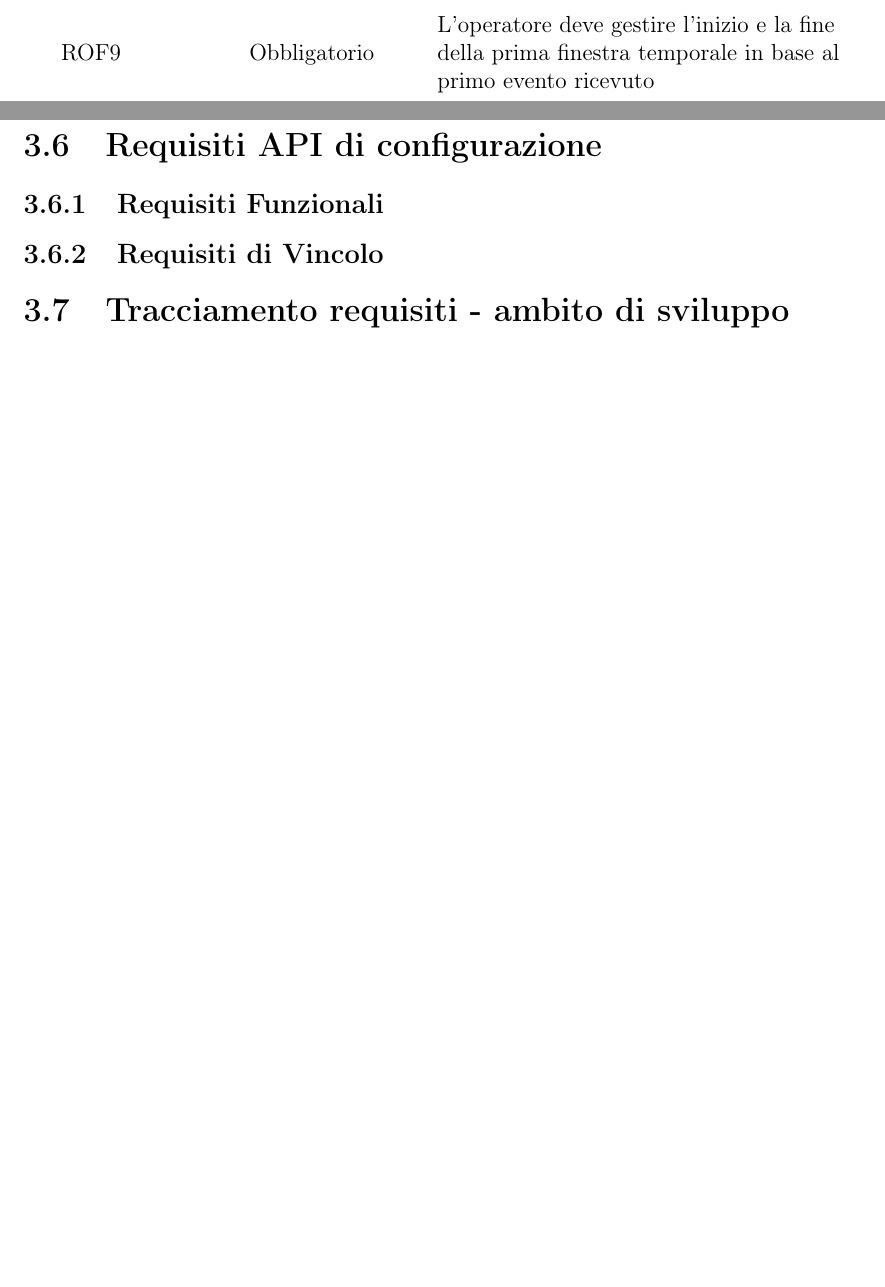
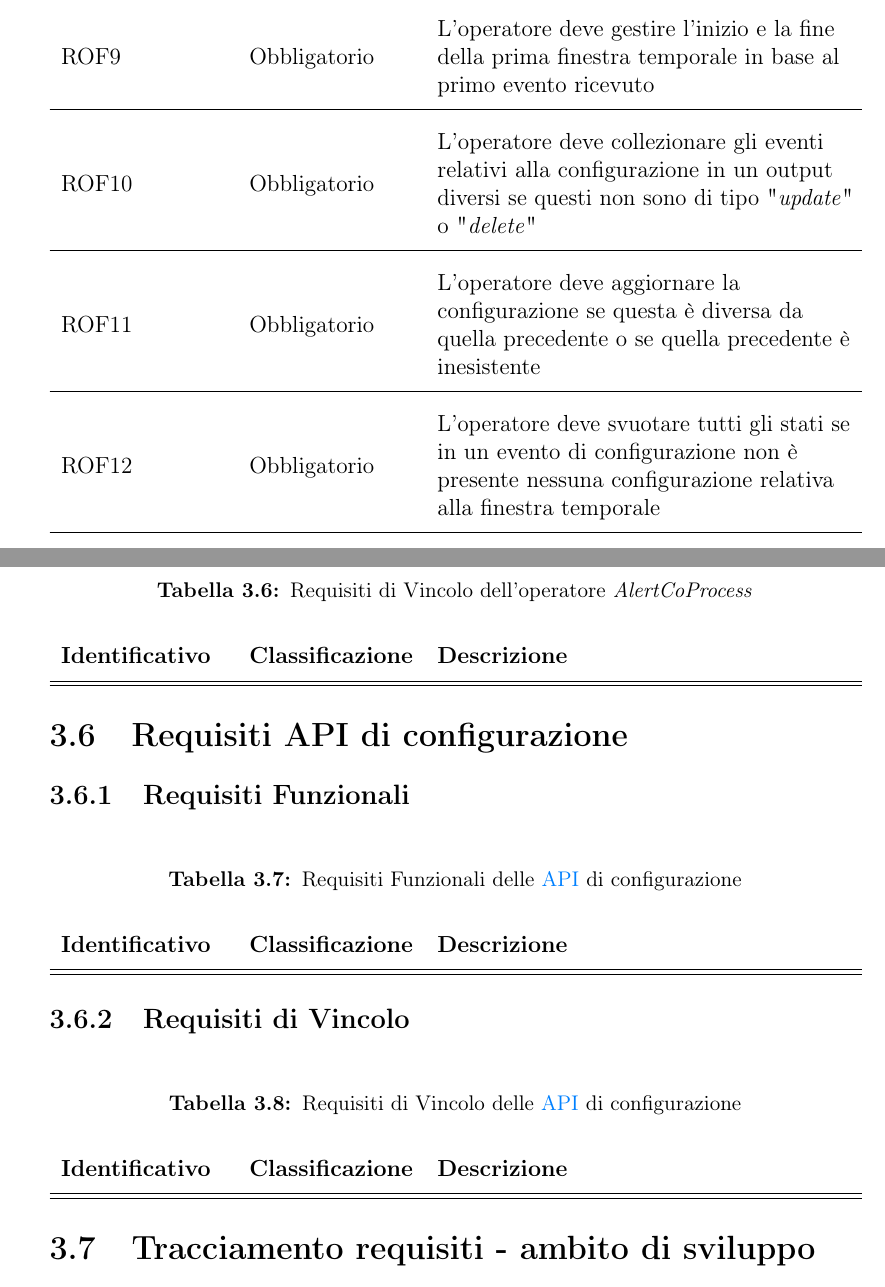
Before and after one commit to nicomanto/Tesi-triennale, a LaTeX thesis (tesi.tex, which reads capitoli/capitolo-3.tex): two parts of pages 34 and 35 of 69 before the commit and two parts of pages 34 and 36 of 71 after it, joined at a grey line, cut so that both start at the same text, the shorter picture padded with empty space. Compiled offline with pdfLaTeX.

Commit message:
add adr on pr2 windowing

```diff
--- a/capitoli/capitolo-3.tex
+++ b/capitoli/capitolo-3.tex
@@ -123,6 +123,12 @@ ROF8.2 & Obbligatorio & L'operatore deve scartare eventi in anticipo se essi non
 \hline
 ROF9 & Obbligatorio & L'operatore deve gestire l'inizio e la fine della prima finestra temporale in base al primo evento ricevuto\\
 \hline
+ROF10 & Obbligatorio & L'operatore deve collezionare gli eventi relativi alla configurazione in un output diversi se questi non sono di tipo "\textit{update}" o "\textit{delete}"\\
+\hline
+ROF11 & Obbligatorio & L'operatore deve aggiornare la configurazione se questa è diversa da quella precedente o se quella precedente è inesistente\\
+\hline
+ROF12 & Obbligatorio & L'operatore deve svuotare tutti gli stati se in un evento di configurazione non è presente nessuna configurazione relativa alla finestra temporale\\
+\hline
 \end{longtable}
 }
 
@@ -168,11 +174,48 @@ ROV3.3 & Obbligatorio & L'operatore deve scartare eventi se non è presente ness
 }
 
 \subsection{Requisiti di Vincolo}
+{
+\centering
+\begin{longtable}{L{3cm} L{3cm} L{7.5cm}}
+\caption{Requisiti di Vincolo dell'operatore \textit{AlertCoProcess}}\\
+\textbf{Identificativo} &
+\textbf{Classificazione}&
+\textbf{Descrizione}\\
+\endhead
+\hline
+\hline
+\end{longtable}
+}
 
 \section{Requisiti API di configurazione}
 \subsection{Requisiti Funzionali}
+{
+\centering
+\begin{longtable}{L{3cm} L{3cm} L{7.5cm}}
+\caption{Requisiti Funzionali delle \gls{api} di configurazione}\\
+\textbf{Identificativo} &
+\textbf{Classificazione}&
+\textbf{Descrizione}\\
+\endhead
+\hline
+\hline
+\end{longtable}
+}
 
 \subsection{Requisiti di Vincolo}
+{
+\centering
+\begin{longtable}{L{3cm} L{3cm} L{7.5cm}}
+\caption{Requisiti di Vincolo delle \gls{api} di configurazione}\\
+\textbf{Identificativo} &
+\textbf{Classificazione}&
+\textbf{Descrizione}\\
+\endhead
+\hline
+\hline
+\end{longtable}
+}
+
 
 \section{Tracciamento requisiti - ambito di sviluppo}
 {
```
Also changed, not shown: capitoli/capitolo-3.tex (4 more changed lines).
